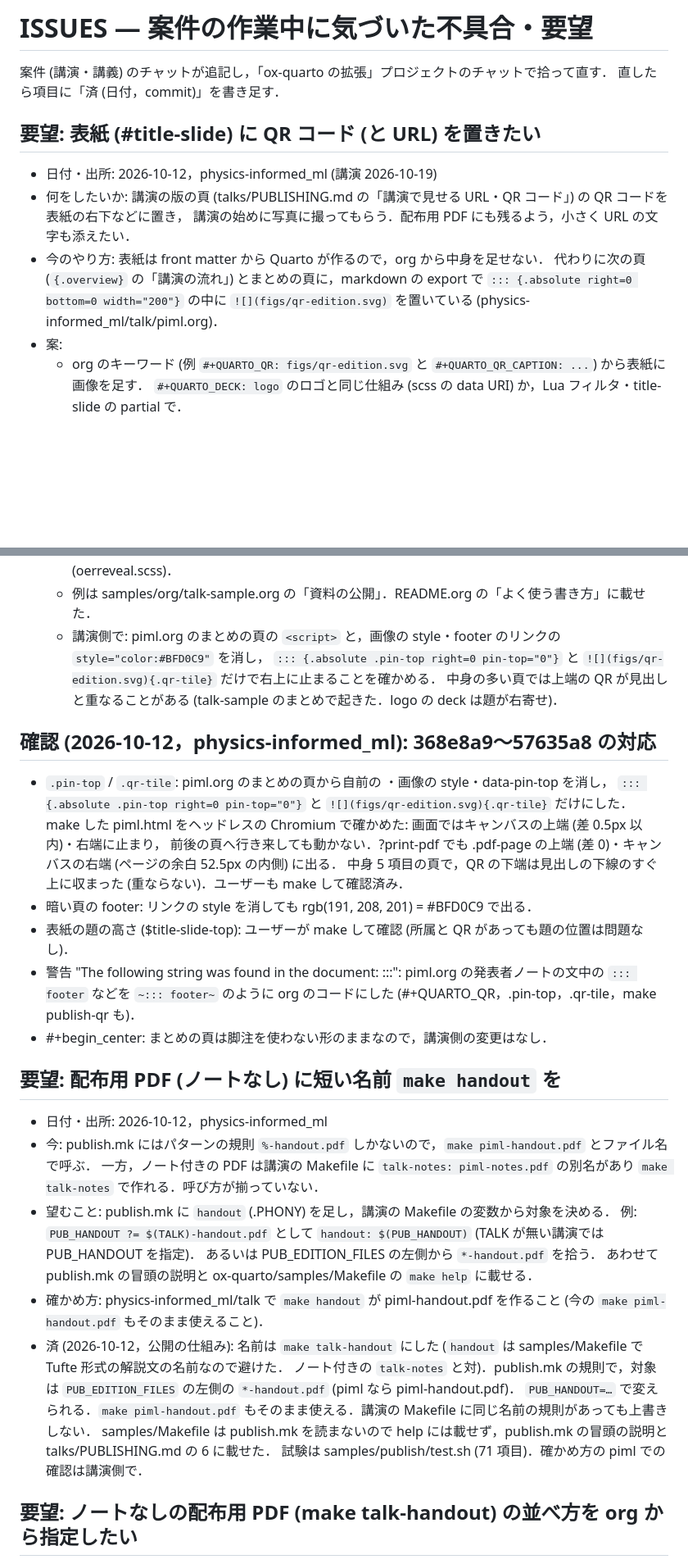
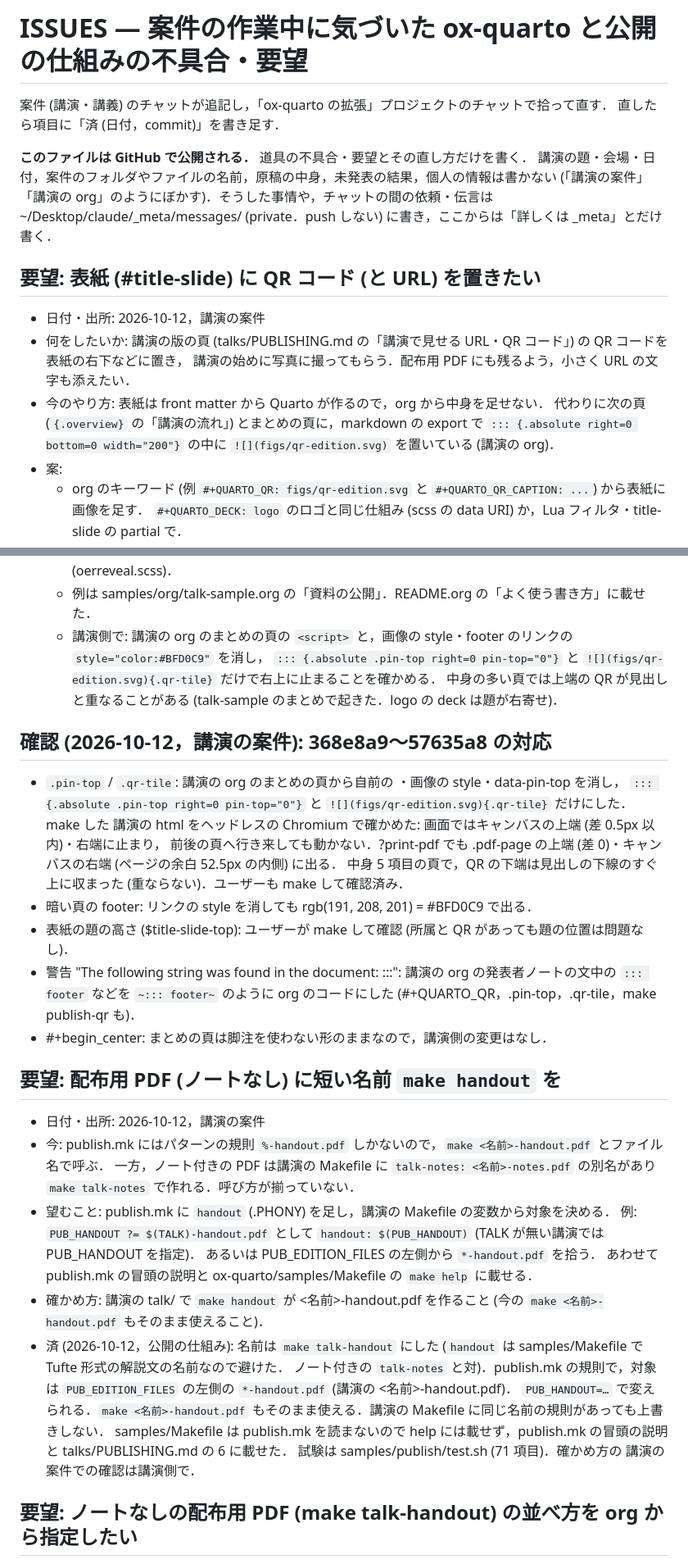
Before and after one commit to noboru-murata/ox-quarto, a Markdown page: ISSUES.md, 2 parts joined by grey strips. Shown at 82% size. Drawn GitHub-style; blank space fills up the shorter version.

```diff
--- a/ISSUES.md
+++ b/ISSUES.md
@@ -1,15 +1,20 @@
-# ISSUES — 案件の作業中に気づいた不具合・要望
+# ISSUES — 案件の作業中に気づいた ox-quarto と公開の仕組みの不具合・要望
 
 案件 (講演・講義) のチャットが追記し，「ox-quarto の拡張」プロジェクトのチャットで拾って直す．
 直したら項目に「済 (日付，commit)」を書き足す．
 
+**このファイルは GitHub で公開される．** 道具の不具合・要望とその直し方だけを書く．
+講演の題・会場・日付，案件のフォルダやファイルの名前，原稿の中身，未発表の結果，個人の情報は書かない
+(「講演の案件」「講演の org」のようにぼかす)．そうした事情や，チャットの間の依頼・伝言は
+~/Desktop/claude/_meta/messages/ (private．push しない) に書き，ここからは「詳しくは _meta」とだけ書く．
+
 ## 要望: 表紙 (#title-slide) に QR コード (と URL) を置きたい
-- 日付・出所: 2026-10-12，physics-informed_ml (講演 2026-10-19)
+- 日付・出所: 2026-10-12，講演の案件
 - 何をしたいか: 講演の版の頁 (talks/PUBLISHING.md の「講演で見せる URL・QR コード」) の QR コードを表紙の右下などに置き，
   講演の始めに写真に撮ってもらう．配布用 PDF にも残るよう，小さく URL の文字も添えたい．
 - 今のやり方: 表紙は front matter から Quarto が作るので，org から中身を足せない．
   代わりに次の頁 (`{.overview}` の「講演の流れ」) とまとめの頁に，markdown の export で
-  `::: {.absolute right=0 bottom=0 width="200"}` の中に `![](figs/qr-edition.svg)` を置いている (physics-informed_ml/talk/piml.org)．
+  `::: {.absolute right=0 bottom=0 width="200"}` の中に `![](figs/qr-edition.svg)` を置いている (講演の org)．
 - 案:
   - org のキーワード (例 `#+QUARTO_QR: figs/qr-edition.svg` と `#+QUARTO_QR_CAPTION: ...`) から表紙に画像を足す．
     `#+QUARTO_DECK: logo` のロゴと同じ仕組み (scss の data URI) か，Lua フィルタ・title-slide の partial で．
@@ -100,36 +105,36 @@
   - title-qr.lua も pin.lua を使うように直した (指摘のずれへの対処)．
   - 暗い地の頁 (`.reveal.has-dark-background`) で footer の文字とリンクを `$oer-on-dark-muted` に (oerreveal.scss)．
   - 例は samples/org/talk-sample.org の「資料の公開」．README.org の「よく使う書き方」に載せた．
-  - 講演側で: piml.org のまとめの頁の `<script>` と，画像の style・footer のリンクの `style="color:#BFD0C9"` を消し，
+  - 講演側で: 講演の org のまとめの頁の `<script>` と，画像の style・footer のリンクの `style="color:#BFD0C9"` を消し，
     `::: {.absolute .pin-top right=0 pin-top="0"}` と `![](figs/qr-edition.svg){.qr-tile}` だけで右上に止まることを確かめる．
     中身の多い頁では上端の QR が見出しと重なることがある (talk-sample のまとめで起きた．logo の deck は題が右寄せ)．
 
-## 確認 (2026-10-12，physics-informed_ml): 368e8a9〜57635a8 の対応
-- `.pin-top` / `.qr-tile`: piml.org のまとめの頁から自前の <script>・画像の style・data-pin-top を消し，
+## 確認 (2026-10-12，講演の案件): 368e8a9〜57635a8 の対応
+- `.pin-top` / `.qr-tile`: 講演の org のまとめの頁から自前の <script>・画像の style・data-pin-top を消し，
   `::: {.absolute .pin-top right=0 pin-top="0"}` と `![](figs/qr-edition.svg){.qr-tile}` だけにした．
-  make した piml.html をヘッドレスの Chromium で確かめた: 画面ではキャンバスの上端 (差 0.5px 以内)・右端に止まり，
+  make した 講演の html をヘッドレスの Chromium で確かめた: 画面ではキャンバスの上端 (差 0.5px 以内)・右端に止まり，
   前後の頁へ行き来しても動かない．?print-pdf でも .pdf-page の上端 (差 0)・キャンバスの右端 (ページの余白 52.5px の内側) に出る．
   中身 5 項目の頁で，QR の下端は見出しの下線のすぐ上に収まった (重ならない)．ユーザーも make して確認済み．
 - 暗い頁の footer: リンクの style を消しても rgb(191, 208, 201) = #BFD0C9 で出る．
 - 表紙の題の高さ ($title-slide-top): ユーザーが make して確認 (所属と QR があっても題の位置は問題なし)．
-- 警告 "The following string was found in the document: :::": piml.org の発表者ノートの文中の `::: footer` などを
+- 警告 "The following string was found in the document: :::": 講演の org の発表者ノートの文中の `::: footer` などを
   `~::: footer~` のように org のコードにした (#+QUARTO_QR，.pin-top，.qr-tile，make publish-qr も)．
 - #+begin_center: まとめの頁は脚注を使わない形のままなので，講演側の変更はなし．
 
 ## 要望: 配布用 PDF (ノートなし) に短い名前 `make handout` を
-- 日付・出所: 2026-10-12，physics-informed_ml
-- 今: publish.mk にはパターンの規則 `%-handout.pdf` しかないので，`make piml-handout.pdf` とファイル名で呼ぶ．
-  一方，ノート付きの PDF は講演の Makefile に `talk-notes: piml-notes.pdf` の別名があり `make talk-notes` で作れる．呼び方が揃っていない．
+- 日付・出所: 2026-10-12，講演の案件
+- 今: publish.mk にはパターンの規則 `%-handout.pdf` しかないので，`make <名前>-handout.pdf` とファイル名で呼ぶ．
+  一方，ノート付きの PDF は講演の Makefile に `talk-notes: <名前>-notes.pdf` の別名があり `make talk-notes` で作れる．呼び方が揃っていない．
 - 望むこと: publish.mk に `handout` (.PHONY) を足し，講演の Makefile の変数から対象を決める．
   例: `PUB_HANDOUT ?= $(TALK)-handout.pdf` として `handout: $(PUB_HANDOUT)` (TALK が無い講演では PUB_HANDOUT を指定)．
   あるいは PUB_EDITION_FILES の左側から `*-handout.pdf` を拾う．
   あわせて publish.mk の冒頭の説明と ox-quarto/samples/Makefile の `make help` に載せる．
-- 確かめ方: physics-informed_ml/talk で `make handout` が piml-handout.pdf を作ること (今の `make piml-handout.pdf` もそのまま使えること)．
+- 確かめ方: 講演の talk/ で `make handout` が <名前>-handout.pdf を作ること (今の `make <名前>-handout.pdf` もそのまま使えること)．
 - 済 (2026-10-12，公開の仕組み): 名前は `make talk-handout` にした (`handout` は samples/Makefile で Tufte 形式の解説文の名前なので避けた．
-  ノート付きの `talk-notes` と対)．publish.mk の規則で，対象は `PUB_EDITION_FILES` の左側の `*-handout.pdf` (piml なら piml-handout.pdf)．
-  `PUB_HANDOUT=…` で変えられる．`make piml-handout.pdf` もそのまま使える．講演の Makefile に同じ名前の規則があっても上書きしない．
+  ノート付きの `talk-notes` と対)．publish.mk の規則で，対象は `PUB_EDITION_FILES` の左側の `*-handout.pdf` (講演の <名前>-handout.pdf)．
+  `PUB_HANDOUT=…` で変えられる．`make <名前>-handout.pdf` もそのまま使える．講演の Makefile に同じ名前の規則があっても上書きしない．
   samples/Makefile は publish.mk を読まないので help には載せず，publish.mk の冒頭の説明と talks/PUBLISHING.md の 6 に載せた．
-  試験は samples/publish/test.sh (71 項目)．確かめ方の piml での確認は講演側で．
+  試験は samples/publish/test.sh (71 項目)．確かめ方の 講演の案件での確認は講演側で．
 
 ## 要望: ノートなしの配布用 PDF (make talk-handout) の並べ方を org から指定したい
 - 日付・出所: 2026-10-13，ox-quarto の拡張 (ox-quarto の Cowork から公開の仕組みの Cowork へ)
```
Also changed, not shown: other parts of ISSUES.md (+18 -18 lines).
